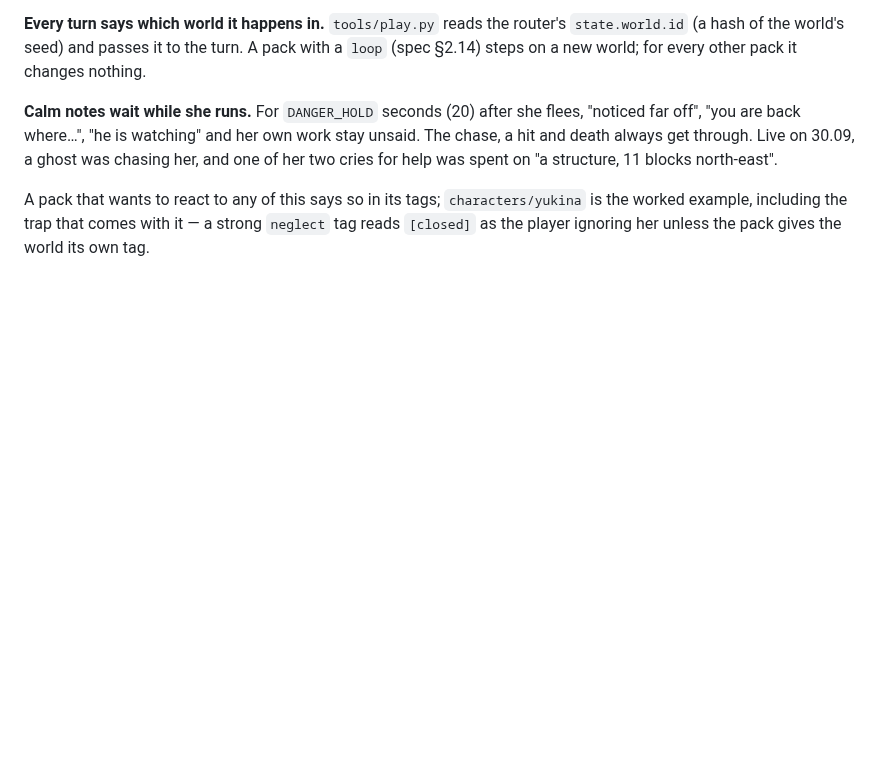
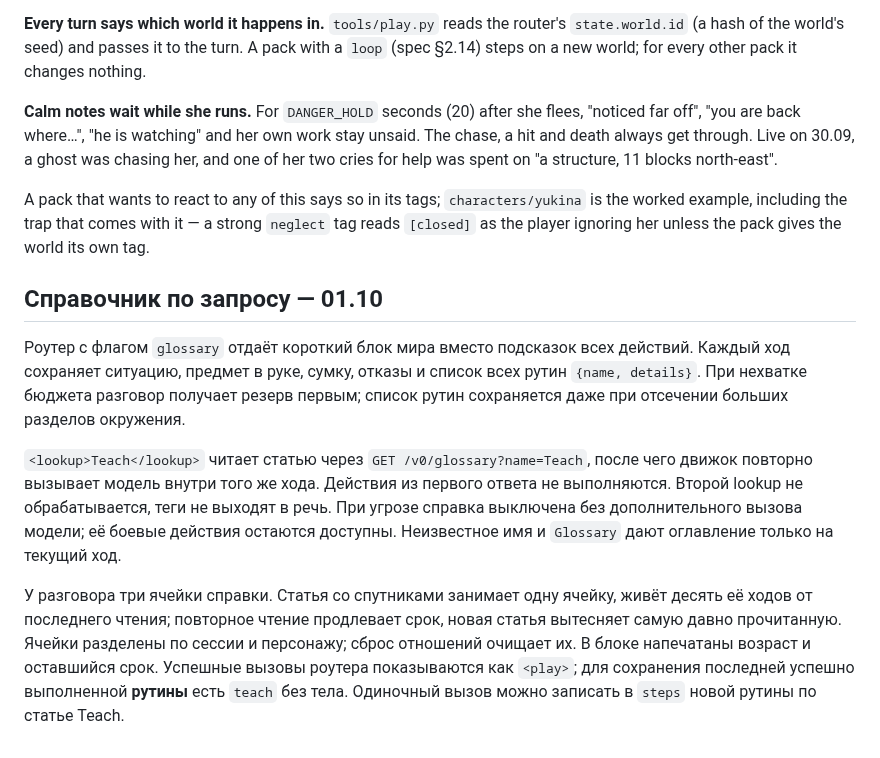
Before and after one commit to HontoUKI/M.A.R.I.A.-Micro-Engine, a Markdown page: docs/GAME_PORT.md, the part around the change. GitHub-like rendering; blank space fills up the shorter version.

Commit message:
Document session glossary notes and successful action examples

```diff
--- a/docs/GAME_PORT.md
+++ b/docs/GAME_PORT.md
@@ -174,3 +174,23 @@ A pack that wants to react to any of this says so in its tags; `characters/yukin
 is the worked example, including the trap that comes with it — a strong `neglect`
 tag reads `[closed]` as the player ignoring her unless the pack gives the world
 its own tag.
+
+## Справочник по запросу — 01.10
+
+Роутер с флагом `glossary` отдаёт короткий блок мира вместо подсказок всех действий.
+Каждый ход сохраняет ситуацию, предмет в руке, сумку, отказы и список всех рутин
+`{name, details}`. При нехватке бюджета разговор получает резерв первым; список рутин
+сохраняется даже при отсечении больших разделов окружения.
+
+`<lookup>Teach</lookup>` читает статью через `GET /v0/glossary?name=Teach`, после чего
+движок повторно вызывает модель внутри того же хода. Действия из первого ответа
+не выполняются. Второй lookup не обрабатывается, теги не выходят в речь. При угрозе
+справка выключена без дополнительного вызова модели; её боевые действия остаются доступны.
+Неизвестное имя и `Glossary` дают оглавление только на текущий ход.
+
+У разговора три ячейки справки. Статья со спутниками занимает одну ячейку, живёт десять
+её ходов от последнего чтения; повторное чтение продлевает срок, новая статья вытесняет
+самую давно прочитанную. Ячейки разделены по сессии и персонажу; сброс отношений очищает
+их. В блоке напечатаны возраст и оставшийся срок. Успешные вызовы роутера показываются
+как `<play>`; для сохранения последней успешно выполненной **рутины** есть `teach`
+без тела. Одиночный вызов можно записать в `steps` новой рутины по статье Teach.
```
